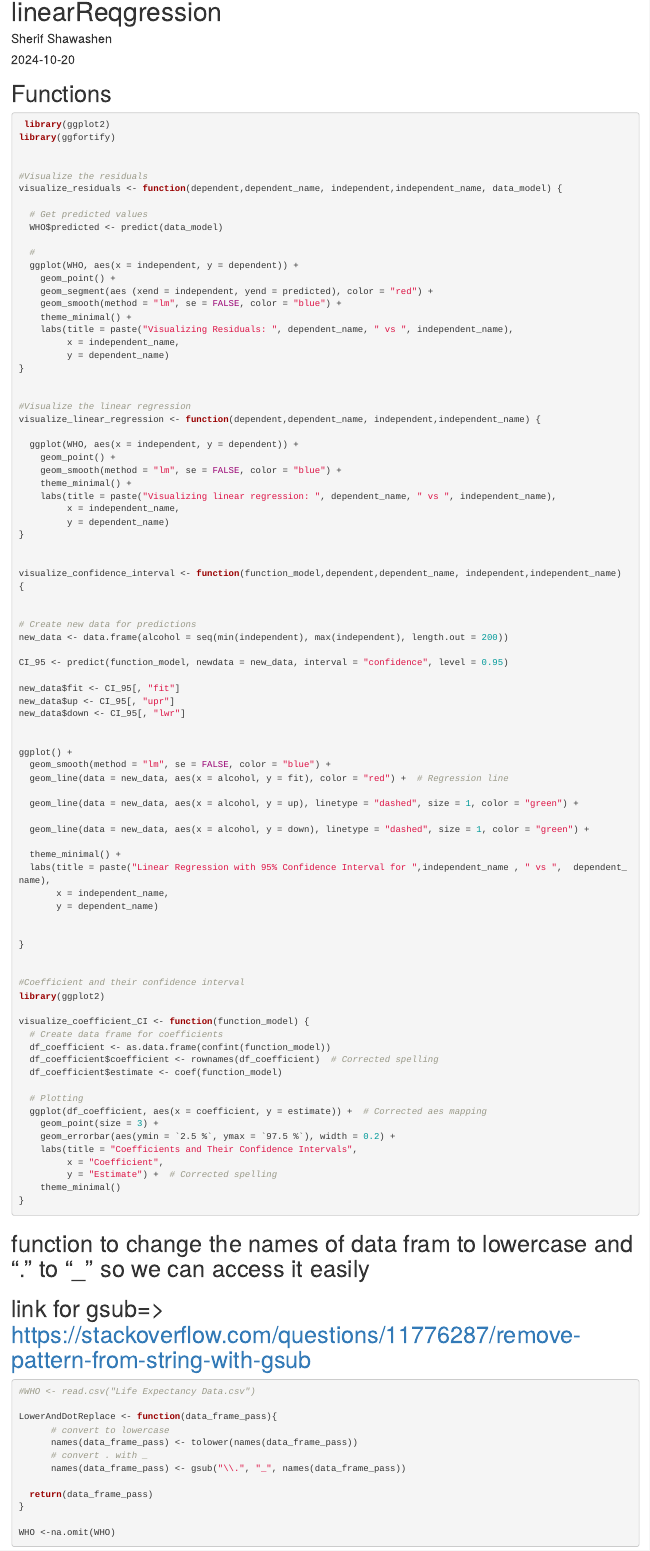
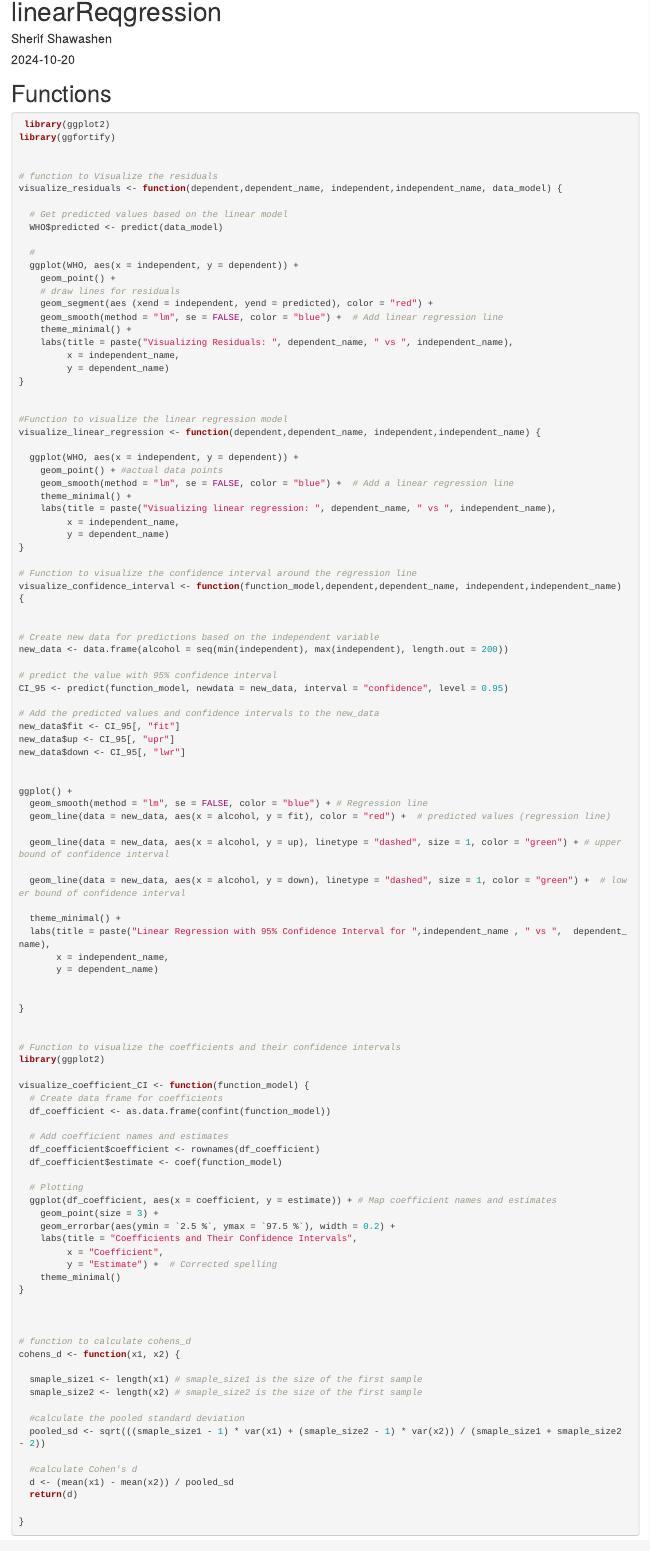
Before and after one commit to ELglaly/WHO, an R Markdown document (Questions_LinearReggressionClaireEdits.Rmd): the page in a window 1100 px wide, from its top. Rendered offline with R 4.5, knitr and Pandoc, with nearby package versions; some code elsewhere in the file could not run offline.

Commit message:
`- Add function to calculate the effect size  - Modify R-square explanations

````diff
--- a/Questions_LinearReggressionClaireEdits.Rmd
+++ b/Questions_LinearReggressionClaireEdits.Rmd
@@ -12,17 +12,18 @@ output: html_document
 library(ggfortify)
 
 
-#Visualize the residuals
+# function to Visualize the residuals
 visualize_residuals <- function(dependent,dependent_name, independent,independent_name, data_model) {
 
-  # Get predicted values
+  # Get predicted values based on the linear model
   WHO$predicted <- predict(data_model)
 
   #
   ggplot(WHO, aes(x = independent, y = dependent)) +
     geom_point() +
+    # draw lines for residuals
     geom_segment(aes (xend = independent, yend = predicted), color = "red") +
-    geom_smooth(method = "lm", se = FALSE, color = "blue") +
+    geom_smooth(method = "lm", se = FALSE, color = "blue") +  # Add linear regression line
     theme_minimal() +
     labs(title = paste("Visualizing Residuals: ", dependent_name, " vs ", independent_name),
          x = independent_name,
@@ -30,40 +31,42 @@ visualize_residuals <- function(dependent,dependent_name, independent,independen
 }
 
 
-#Visualize the linear regression
+#Function to visualize the linear regression model
 visualize_linear_regression <- function(dependent,dependent_name, independent,independent_name) {
 
   ggplot(WHO, aes(x = independent, y = dependent)) +
-    geom_point() +
-    geom_smooth(method = "lm", se = FALSE, color = "blue") +
+    geom_point() + #actual data points
+    geom_smooth(method = "lm", se = FALSE, color = "blue") +  # Add a linear regression line
     theme_minimal() +
     labs(title = paste("Visualizing linear regression: ", dependent_name, " vs ", independent_name),
          x = independent_name,
          y = dependent_name)
 }
 
-
+# Function to visualize the confidence interval around the regression line
 visualize_confidence_interval <- function(function_model,dependent,dependent_name, independent,independent_name)
 {
 
 
-# Create new data for predictions
+# Create new data for predictions based on the independent variable
 new_data <- data.frame(alcohol = seq(min(independent), max(independent), length.out = 200))
 
+# predict the value with 95% confidence interval
 CI_95 <- predict(function_model, newdata = new_data, interval = "confidence", level = 0.95)
 
+# Add the predicted values and confidence intervals to the new_data
 new_data$fit <- CI_95[, "fit"]
 new_data$up <- CI_95[, "upr"]
 new_data$down <- CI_95[, "lwr"]
 
 
 ggplot() +
-  geom_smooth(method = "lm", se = FALSE, color = "blue") +
-  geom_line(data = new_data, aes(x = alcohol, y = fit), color = "red") +  # Regression line
+  geom_smooth(method = "lm", se = FALSE, color = "blue") + # Regression line
+  geom_line(data = new_data, aes(x = alcohol, y = fit), color = "red") +  # predicted values (regression line)
 
-  geom_line(data = new_data, aes(x = alcohol, y = up), linetype = "dashed", size = 1, color = "green") +
+  geom_line(data = new_data, aes(x = alcohol, y = up), linetype = "dashed", size = 1, color = "green") + # upper bound of confidence interval
 
-  geom_line(data = new_data, aes(x = alcohol, y = down), linetype = "dashed", size = 1, color = "green") +
+  geom_line(data = new_data, aes(x = alcohol, y = down), linetype = "dashed", size = 1, color = "green") +  # lower bound of confidence interval
 
   theme_minimal() +
   labs(title = paste("Linear Regression with 95% Confidence Interval for ",independent_name , " vs ",  dependent_name),
@@ -74,17 +77,19 @@ ggplot() +
 }
 
 
-#Coefficient and their confidence interval
+# Function to visualize the coefficients and their confidence intervals
 library(ggplot2)
 
 visualize_coefficient_CI <- function(function_model) {
   # Create data frame for coefficients
   df_coefficient <- as.data.frame(confint(function_model))
-  df_coefficient$coefficient <- rownames(df_coefficient)  # Corrected spelling
+
+  # Add coefficient names and estimates
+  df_coefficient$coefficient <- rownames(df_coefficient)
   df_coefficient$estimate <- coef(function_model)
 
   # Plotting
-  ggplot(df_coefficient, aes(x = coefficient, y = estimate)) +  # Corrected aes mapping
+  ggplot(df_coefficient, aes(x = coefficient, y = estimate)) + # Map coefficient names and estimates
     geom_point(size = 3) +
     geom_errorbar(aes(ymin = `2.5 %`, ymax = `97.5 %`), width = 0.2) +
     labs(title = "Coefficients and Their Confidence Intervals",
@@ -92,6 +97,24 @@ visualize_coefficient_CI <- function(function_model) {
          y = "Estimate") +  # Corrected spelling
     theme_minimal()
 }
+
+
+
+# function to calculate cohens_d
+cohens_d <- function(x1, x2) {
+
+  smaple_size1 <- length(x1) # smaple_size1 is the size of the first sample
+  smaple_size2 <- length(x2) # smaple_size2 is the size of the first sample
+
+  #calculate the pooled standard deviation
+  pooled_sd <- sqrt(((smaple_size1 - 1) * var(x1) + (smaple_size2 - 1) * var(x2)) / (smaple_size1 + smaple_size2 - 2))
+
+  #calculate Cohen's d
+  d <- (mean(x1) - mean(x2)) / pooled_sd
+  return(d)
+
+}
+
 
 
 ```
````
Also changed, not shown: Questions_LinearReggressionClaireEdits.Rmd (86 more changed lines).
